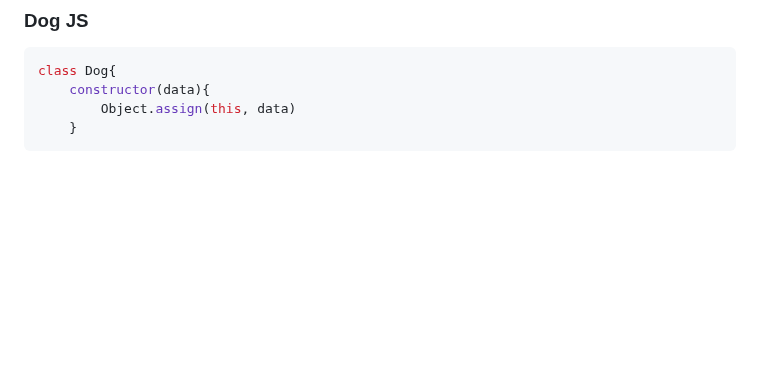
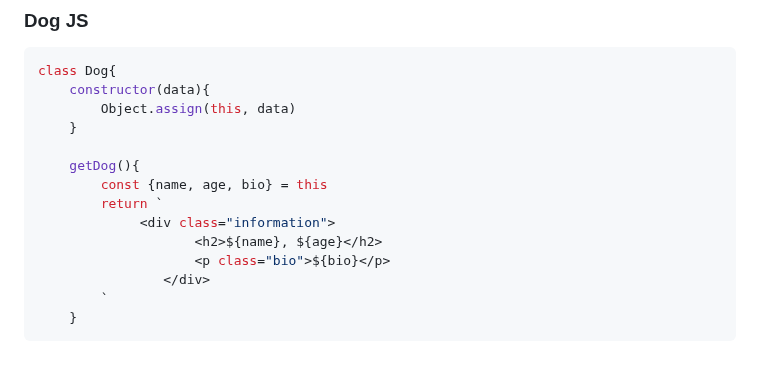
Before and after one commit to MastooraTurkmen/Tindog-project, a Markdown page: README.md, the part around the change. Drawn GitHub-style; blank space fills up the shorter version.

Commit message:
adding codes

````diff
--- a/README.md
+++ b/README.md
@@ -322,4 +322,14 @@ class Dog{
     constructor(data){
         Object.assign(this, data)
     }
+
+    getDog(){
+        const {name, age, bio} = this
+        return `
+             <div class="information">
+                    <h2>${name}, ${age}</h2>
+                    <p class="bio">${bio}</p>
+                </div>
+        `
+    }
 ```
````
